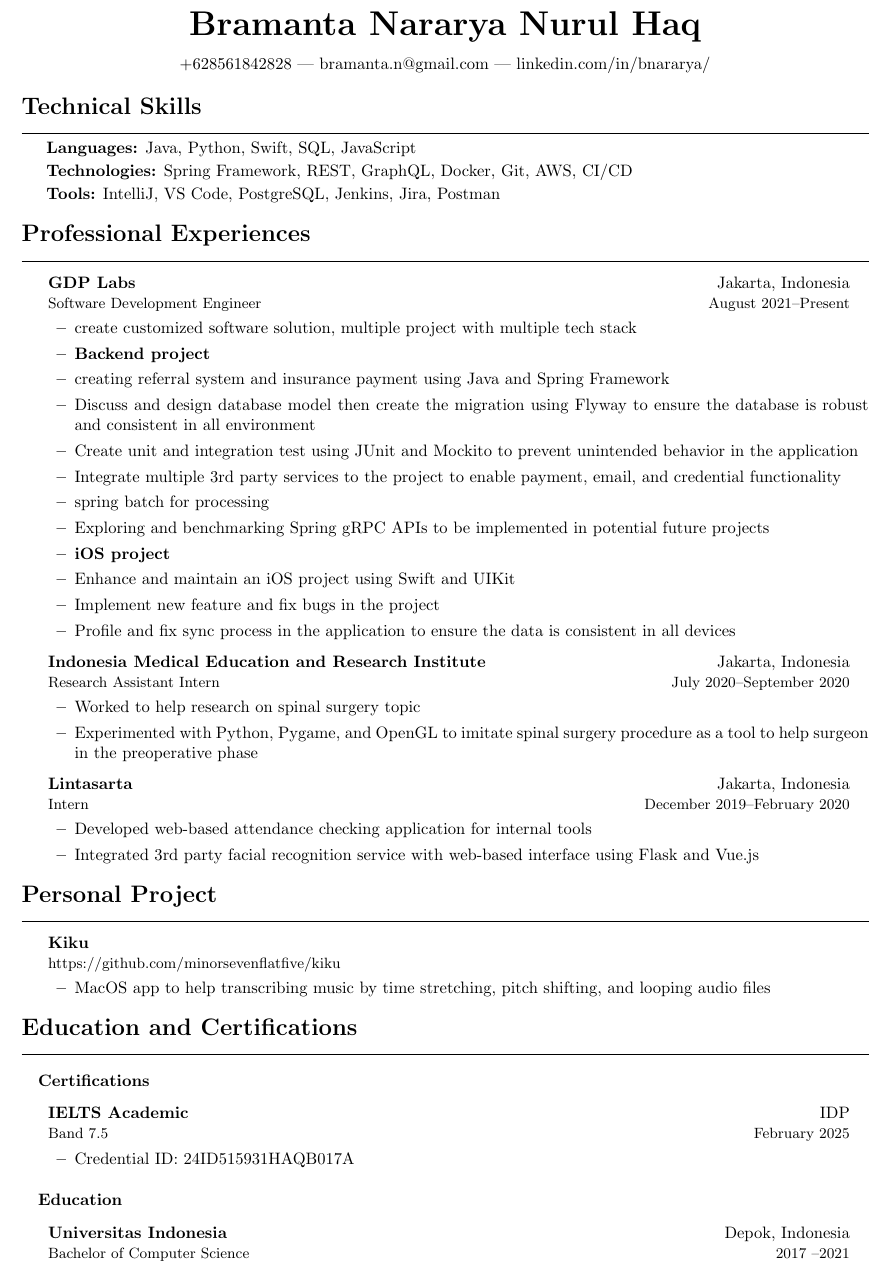
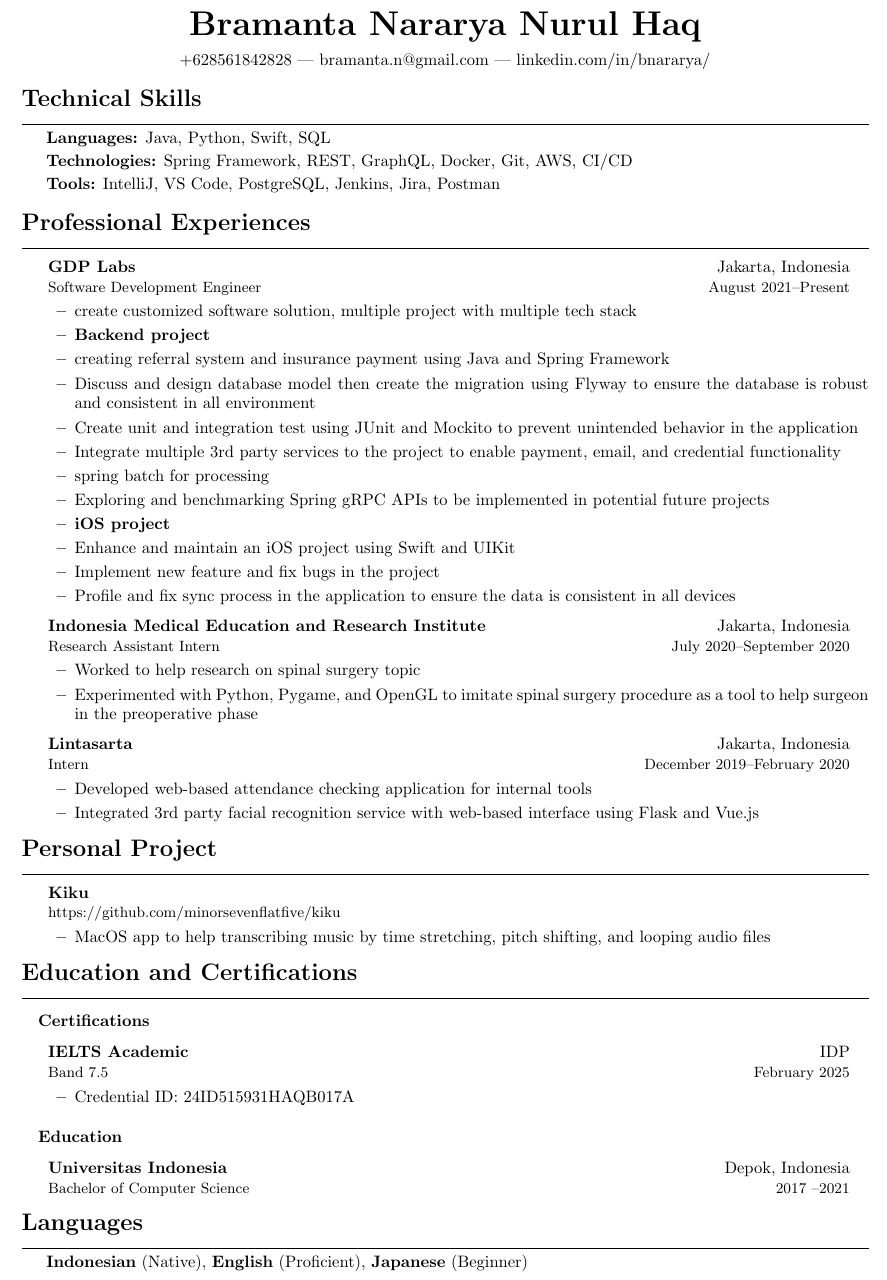
Before and after one commit to minorsevenflatfive/my-resume, a LaTeX document (main.tex, which reads section/language.tex, section/skill.tex): part of the page, cut so that both start at the same text. Compiled offline with pdfLaTeX.

Commit message:
update: 1 may 2025

```diff
--- a/main.tex
+++ b/main.tex
@@ -12,5 +12,6 @@
 \subfile{section/experience}
 \subfile{section/project}
 \subfile{section/education}
+\subfile{section/language}
 
 \end{document}
--- /dev/null
+++ b/section/language.tex
@@ -0,0 +1,4 @@
+\section*{Languages}
+\noindent\makebox[\linewidth]{\rule{\textwidth}{0.2pt}}
+
+\textbf{Indonesian} (Native), \textbf{English} (Proficient), \textbf{Japanese} (Beginner)
--- a/section/skill.tex
+++ b/section/skill.tex
@@ -1,7 +1,7 @@
 \section*{Technical Skills}
 \noindent\makebox[\linewidth]{\rule{\textwidth}{0.2pt}}
 
-\textbf{Languages:} Java, Python, Swift, SQL, JavaScript
+\textbf{Languages:} Java, Python, Swift, SQL
 \vspace{2pt}
 
 \textbf{Technologies:} Spring Framework, REST, GraphQL, Docker, Git, AWS, CI/CD
```
Also changed, not shown: main.pdf, 5 other files.
